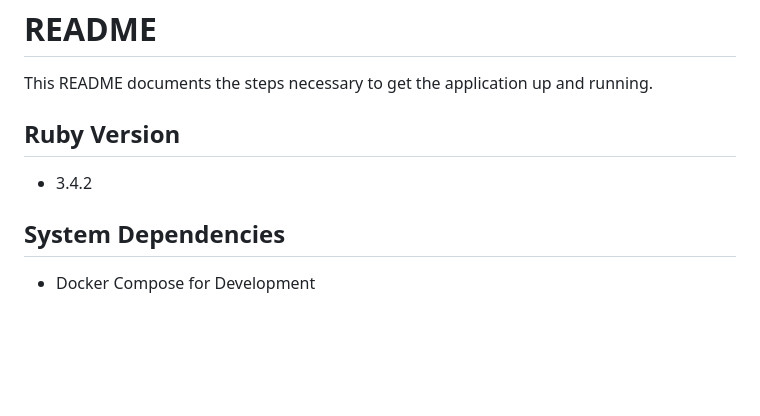
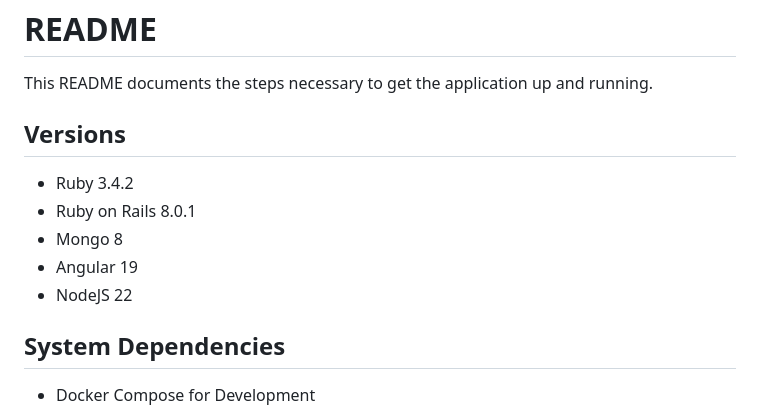
Before and after one commit to KoushikDasika/MySMSMessenger, a Markdown page: README.md, the part around the change. GitHub-like rendering; blank space fills up the shorter version.

Commit message:
fixing dock

```diff
--- a/README.md
+++ b/README.md
@@ -2,8 +2,12 @@
 
 This README documents the steps necessary to get the application up and running.
 
-## Ruby Version
-* 3.4.2
+## Versions
+* Ruby 3.4.2
+* Ruby on Rails 8.0.1
+* Mongo 8
+* Angular 19
+* NodeJS 22
 
 ## System Dependencies
 * Docker Compose for Development
```
